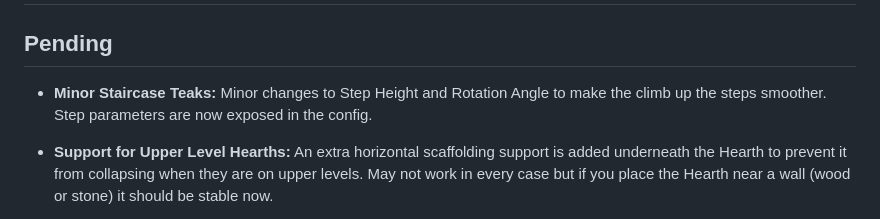
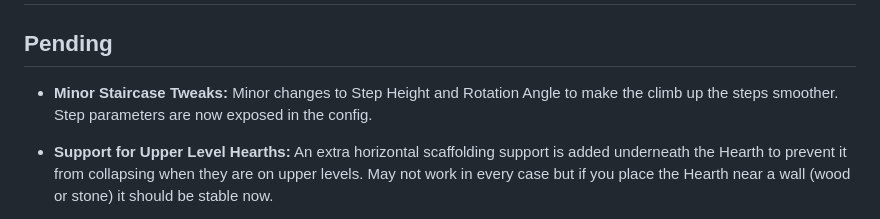
Before and after one commit to AlexDroz/ValheimFloorPlan, a Markdown page: CHANGELOG.md, the part around the change. Drawn GitHub-style.

Commit message:
Typeo correction

```diff
--- a/CHANGELOG.md
+++ b/CHANGELOG.md
@@ -2,7 +2,7 @@
 
 ## Pending
 
-- **Minor Staircase Teaks:** Minor changes to Step Height and Rotation Angle to make the climb up the steps smoother. Step parameters are now exposed in the config.
+- **Minor Staircase Tweaks:** Minor changes to Step Height and Rotation Angle to make the climb up the steps smoother. Step parameters are now exposed in the config.
 - **Support for Upper Level Hearths:** An extra horizontal scaffolding support is added underneath the Hearth to prevent it from collapsing when they are on upper levels. May not work in every case but if you place the Hearth near a wall (wood or stone) it should be stable now.
 
 - **Designer Help Expanded:** An attempt to build a Valheim Complete Structural Matrix describing Workbenches, their build material requirements and related Boss info. All intended to help with layout design.
```
